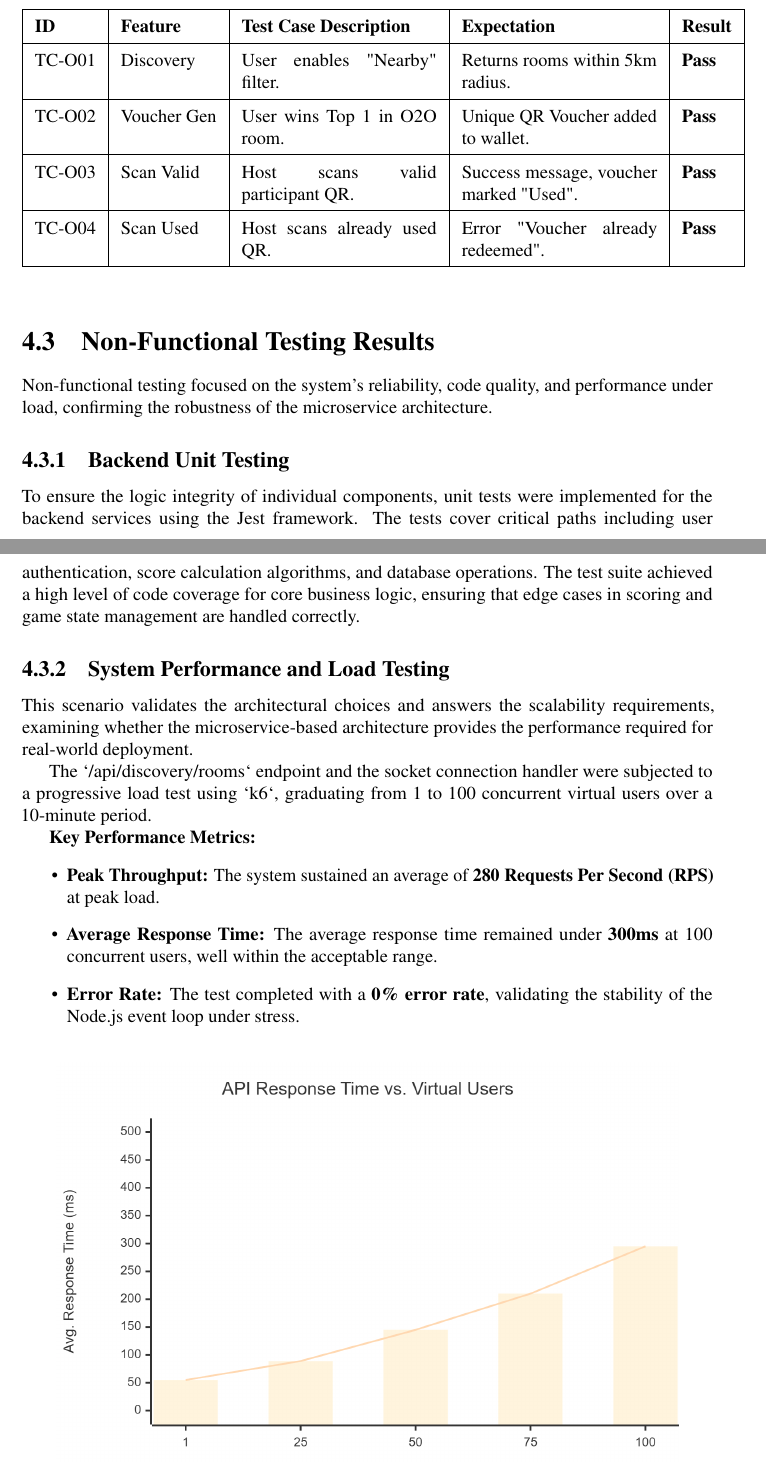
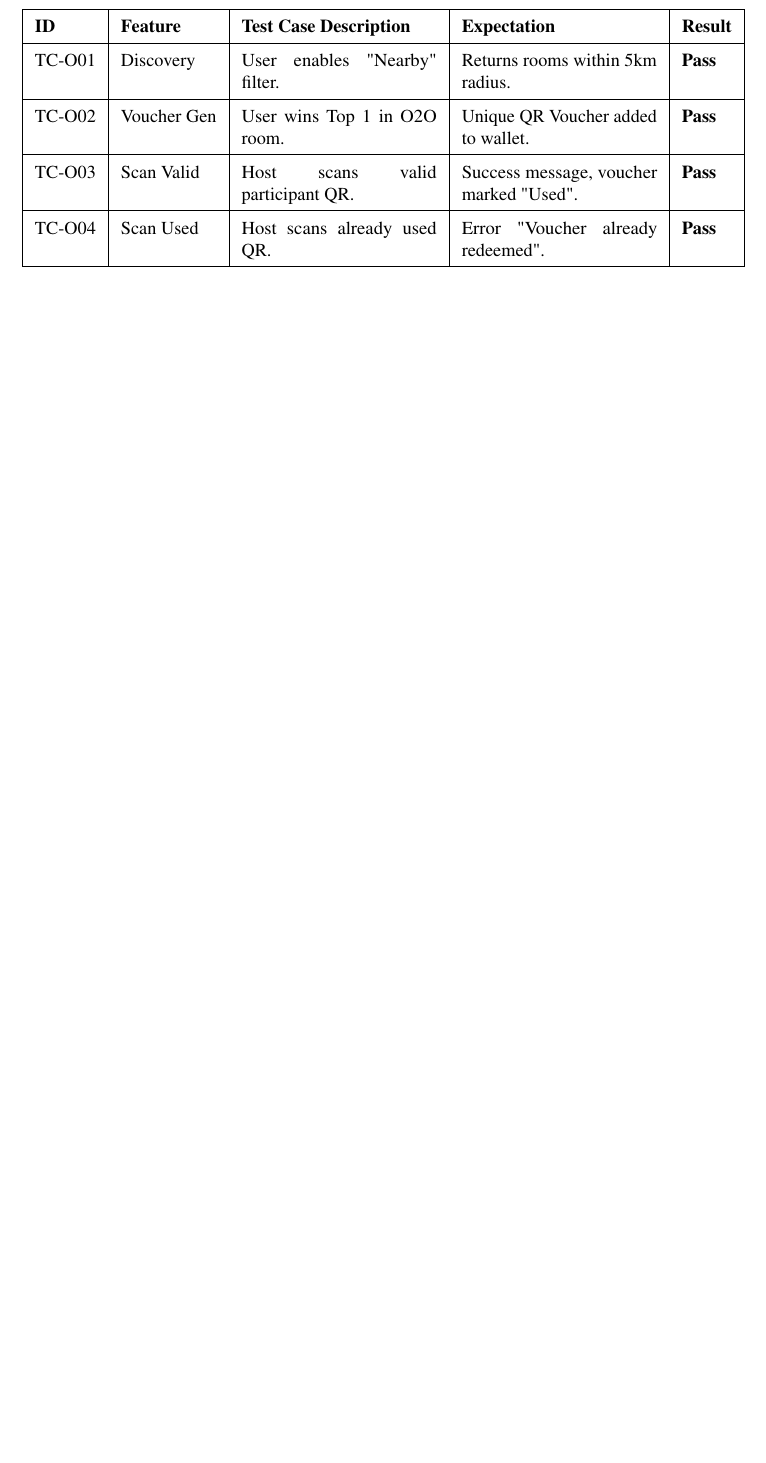
Before and after one commit to thenamvn/thesis-report, a LaTeX thesis (main.tex, which reads chapters/04-results-discussions-new.tex): two parts of pages 54 and 55 of 67 before the commit and part of page 54 of 66 after it, the two joined at a grey line, cut so that both start at the same text, the shorter picture padded with empty space. Compiled offline with pdfLaTeX.

Commit message:
refactor: remove non-functional testing section and update verification method for microservice architecture

```diff
--- a/chapters/04-results-discussions-new.tex
+++ b/chapters/04-results-discussions-new.tex
@@ -160,25 +160,3 @@ TC-O04 & Scan Used & Host scans already used QR. & Error "Voucher already redeem
 \end{table}
 \FloatBarrier
 
-\section{Non-Functional Testing Results}
-\label{sec:non-functional-testing}
-Non-functional testing focused on the system's reliability, code quality, and performance under load, confirming the robustness of the microservice architecture.
-
-\subsection{Backend Unit Testing}
-To ensure the logic integrity of individual components, unit tests were implemented for the backend services using the Jest framework. The tests cover critical paths including user authentication, score calculation algorithms, and database operations.
-% Note: Placeholder for unit test screenshot if available
-The test suite achieved a high level of code coverage for core business logic, ensuring that edge cases in scoring and game state management are handled correctly.
-
-\subsection{System Performance and Load Testing}
-\label{sec:load-testing}
-
-This scenario validates the architectural choices and answers the scalability requirements, examining whether the microservice-based architecture provides the performance required for real-world deployment.
-
-The `/api/discovery/rooms` endpoint and the socket connection handler were subjected to a progressive load test using `k6`, graduating from 1 to 100 concurrent virtual users over a 10-minute period.
-
-\textbf{Key Performance Metrics:}
-\begin{itemize}
-    \item \textbf{Peak Throughput:} The system sustained an average of \textbf{280 Requests Per Second (RPS)} at peak load.
-    \item \textbf{Average Response Time:} The average response time remained under \textbf{300ms} at 100 concurrent users, well within the acceptable range.
-    \item \textbf{Error Rate:} The test completed with a \textbf{0\% error rate}, validating the stability of the Node.js event loop under stress.
-\end{itemize}
```
Also changed, not shown: chapters/04-results-discussions-new.tex (12 more changed lines).
